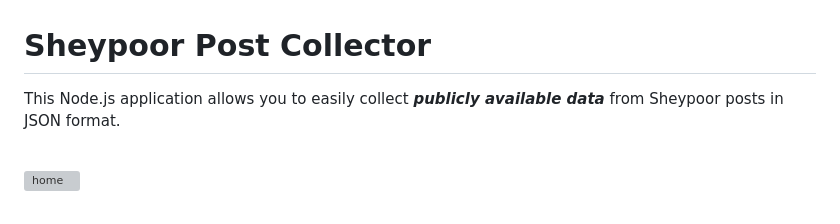
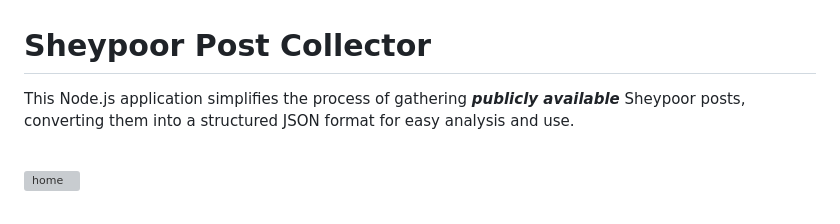
Before and after one commit to devshashtag/sheypoor-post-collector, a Markdown page: README.md, the part around the change. GitHub-like rendering; grey boxes are pictures that could not be loaded.

Commit message:
description of project updated

```diff
--- a/README.md
+++ b/README.md
@@ -1,7 +1,7 @@
 # Sheypoor Post Collector
 
-This Node.js application allows you to easily collect **_publicly available data_** from Sheypoor posts in JSON format.<br />
-
+This Node.js application simplifies the process of gathering **_publicly available_** Sheypoor posts, converting them into a structured JSON format for easy analysis and use.
+<br />
 <br />
 
 ![home](https://github.com/devshashtag/sheypoor-post-collector-nodejs/blob/main/screenshot/home.png)
```
